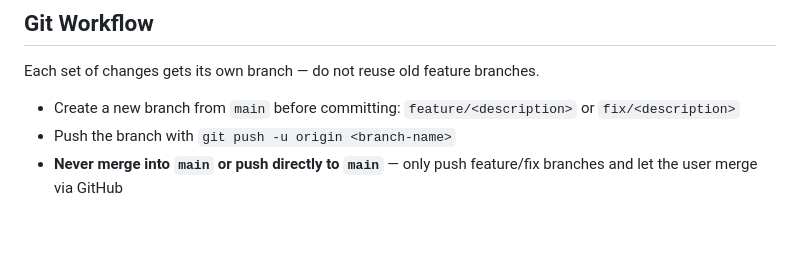
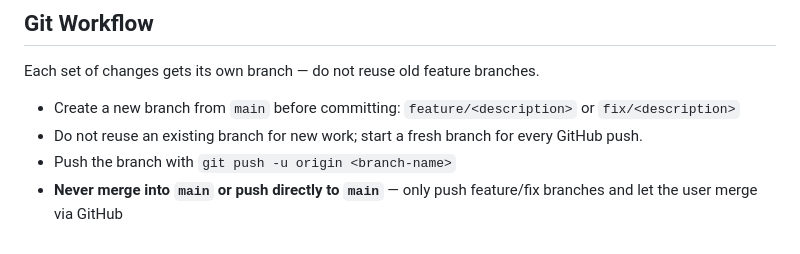
Before and after one commit to tomassavukaitis/typespeed, a Markdown page: CLAUDE.md, the part around the change. Rendered like a GitHub page.

Commit message:
Add policy to always create a new branch for each GitHub push

```diff
--- a/CLAUDE.md
+++ b/CLAUDE.md
@@ -57,5 +57,6 @@ To tear down: `cd terraform && terraform destroy`.
 
 Each set of changes gets its own branch — do not reuse old feature branches.
 - Create a new branch from `main` before committing: `feature/<description>` or `fix/<description>`
+- Do not reuse an existing branch for new work; start a fresh branch for every GitHub push.
 - Push the branch with `git push -u origin <branch-name>`
 - **Never merge into `main` or push directly to `main`** — only push feature/fix branches and let the user merge via GitHub
```
